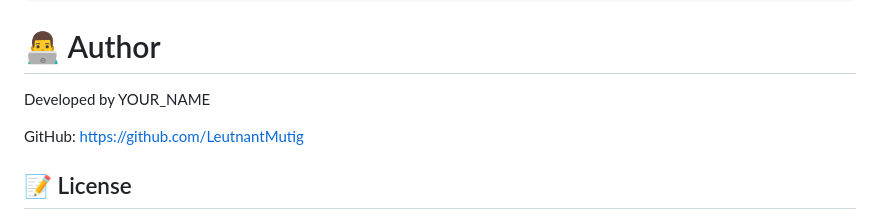
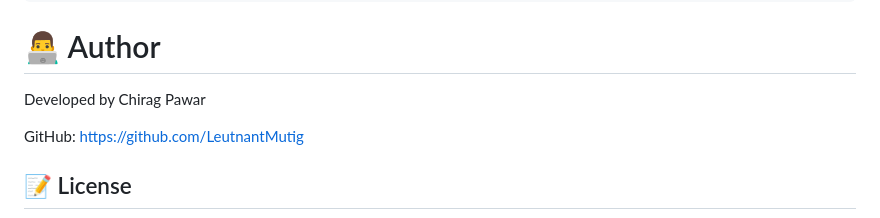
Before and after one commit to LeutnantMutig/Ai-placement-portal, a Markdown page: README.md, the part around the change. Drawn GitHub-style.

Commit message:
Update author name in README.md

```diff
--- a/README.md
+++ b/README.md
@@ -201,7 +201,7 @@ pip install -r requirements.txt
 
 # 👨‍💻 Author
 
-Developed by YOUR_NAME
+Developed by Chirag Pawar
 
 GitHub: https://github.com/LeutnantMutig
 
```
